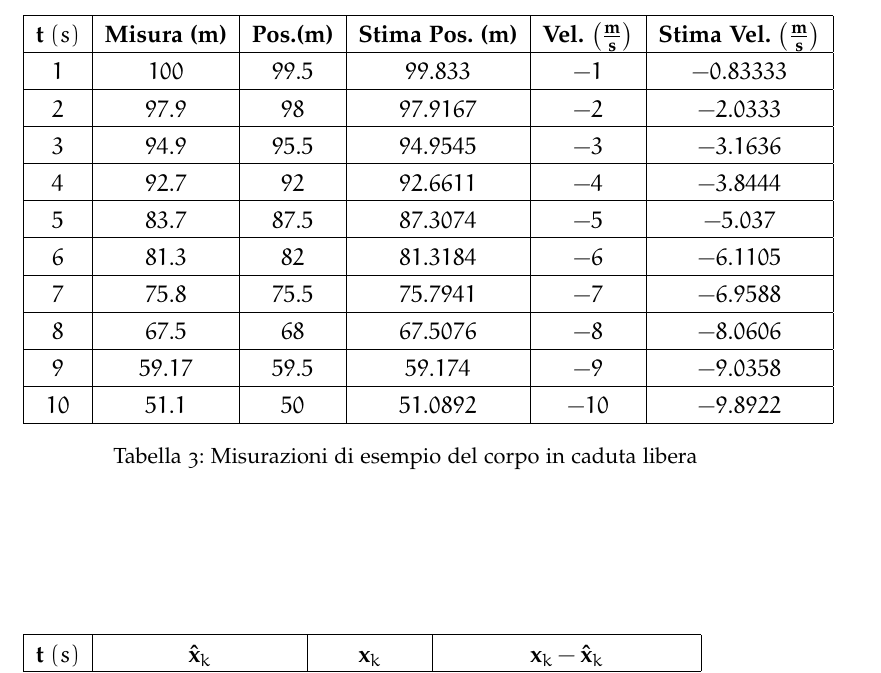
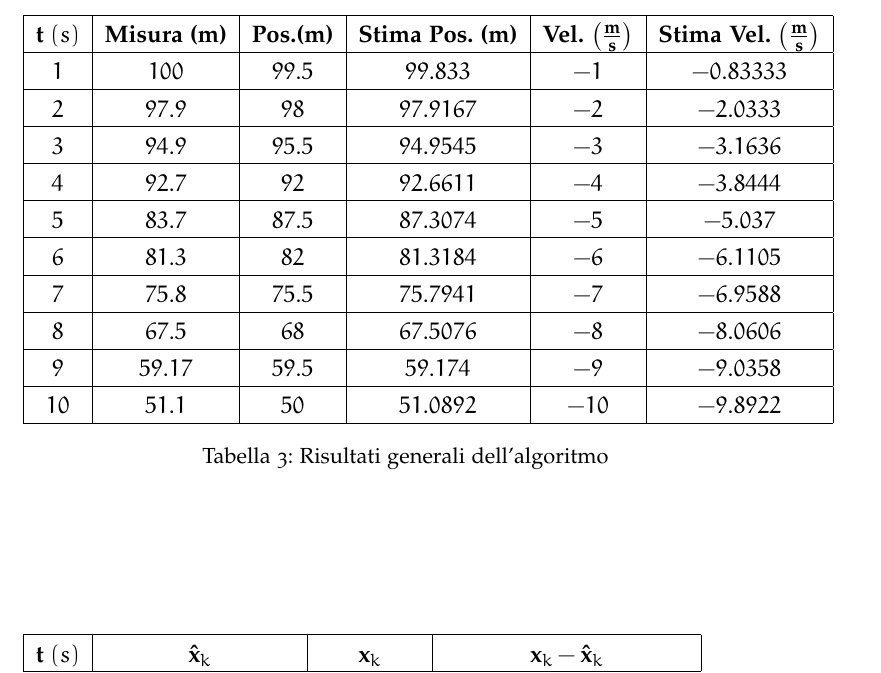
Before and after one commit to alexfoglia1/thesis, a LaTeX thesis (thesis.tex, which reads Chapters/Chapter2.tex): part of page 31 of 47, cut so that both start at the same text. Compiled offline with pdfLaTeX; a missing font is replaced by an installed copy or a similar font; an older LaTeX class or package is replaced by its successor.

Commit message:
fixed caption of table 3

```diff
--- a/Chapters/Chapter2.tex
+++ b/Chapters/Chapter2.tex
@@ -332,7 +331,7 @@ In tabella \ref{tab:syntex} viene riportata una sintesi dei dati prodotti dall'e
 		$10$ & $51.1$ & $50$ & $51.0892$ & $-10$ & $-9.8922$ \\
 		\hline
 	\end{tabular}
-	\caption{Misurazioni di esempio del corpo in caduta libera}
+	\caption{Risultati generali dell'algoritmo}
 	\label{tab:syntex}
 \end{table}
 Nelle tabelle \ref{tab:errors} e \ref{tab:errorsmeas} \`e mostrato un paragone fra l'errore a posteriori $(\mathbf x_k - \mathbf{\tilde{x}}_k)$ e l'errore della misura rispetto alla posizione reale.\\*
```
Also changed, not shown: thesis.pdf, Chapters/Chapter2.tex (1 more changed lines).
